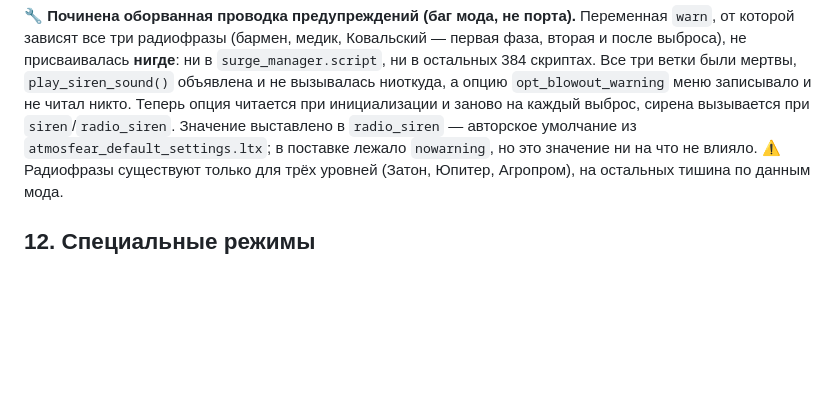
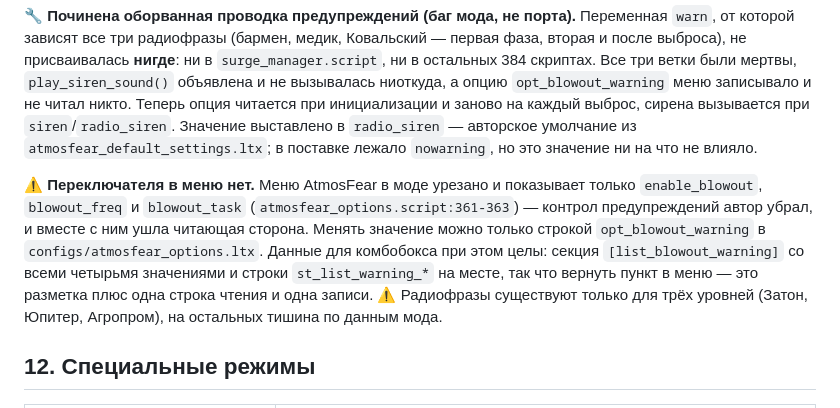
Before and after one commit to DeadAir-x64/DeadAir-Engine-x64-OpenSource, a Markdown page: da_port/docs/12_FAQ_ROADMAP.md, the part around the change. Rendered like a GitHub page; blank space fills up the shorter version.

Commit message:
Уточнение: переключателя предупреждений в меню нет
Меню AtmosFear в моде урезано до трёх пунктов, контрол предупреждений автор
убрал - вместе с ним, судя по всему, ушла и читающая сторона. Значение
меняется только строкой в atmosfear_options.ltx; данные для комбобокса при
этом целы.

Co-Authored-By: Claude Opus 5 <noreply@anthropic.com>

```diff
--- a/da_port/docs/12_FAQ_ROADMAP.md
+++ b/da_port/docs/12_FAQ_ROADMAP.md
@@ -290,6 +290,13 @@
 записывало и не читал никто. Теперь опция читается при инициализации и заново на каждый выброс, сирена
 вызывается при `siren`/`radio_siren`. Значение выставлено в `radio_siren` — авторское умолчание из
 `atmosfear_default_settings.ltx`; в поставке лежало `nowarning`, но это значение ни на что не влияло.
+
+⚠️ **Переключателя в меню нет.** Меню AtmosFear в моде урезано и показывает только `enable_blowout`,
+`blowout_freq` и `blowout_task` (`atmosfear_options.script:361-363`) — контрол предупреждений автор
+убрал, и вместе с ним ушла читающая сторона. Менять значение можно только строкой
+`opt_blowout_warning` в `configs/atmosfear_options.ltx`. Данные для комбобокса при этом целы:
+секция `[list_blowout_warning]` со всеми четырьмя значениями и строки `st_list_warning_*` на месте,
+так что вернуть пункт в меню — это разметка плюс одна строка чтения и одна записи.
 ⚠️ Радиофразы существуют только для трёх уровней (Затон, Юпитер, Агропром), на остальных тишина
 по данным мода.
 
```
